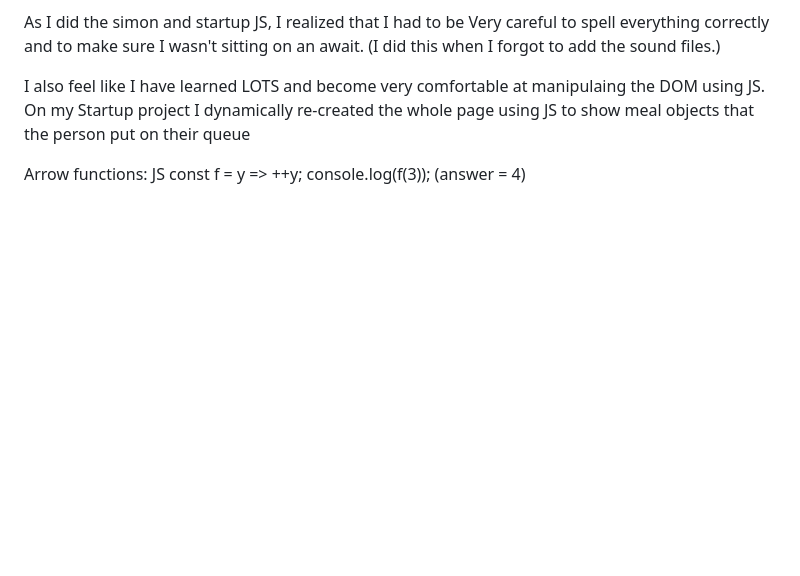
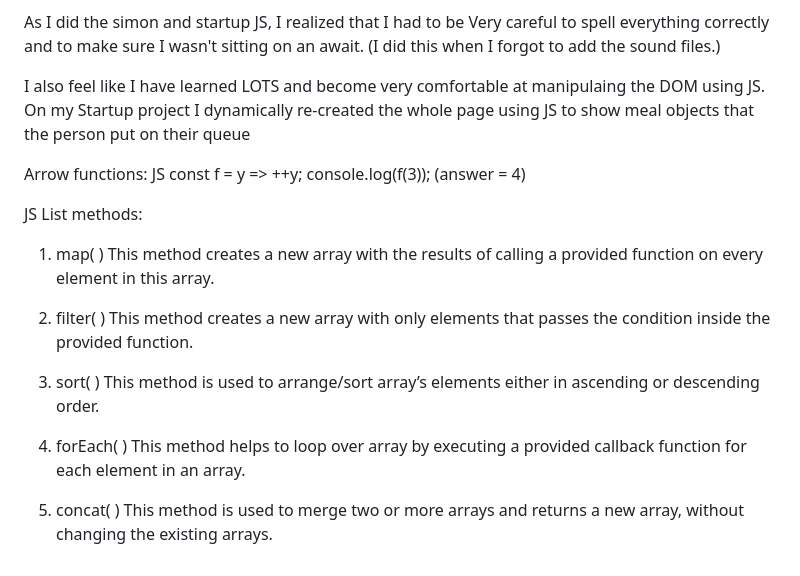
Before and after one commit to tchild1/startup, a Markdown page: README.md, the part around the change. GitHub-like rendering; blank space fills up the shorter version.

```diff
--- a/README.md
+++ b/README.md
@@ -72,3 +72,19 @@ Arrow functions:
 JS const f = y => ++y;
 console.log(f(3));
 (answer = 4)
+
+JS List methods:
+1. map( )
+This method creates a new array with the results of calling a provided function on every element in this array.
+
+2. filter( )
+This method creates a new array with only elements that passes the condition inside the provided function.
+
+3. sort( )
+This method is used to arrange/sort array’s elements either in ascending or descending order.
+
+4. forEach( )
+This method helps to loop over array by executing a provided callback function for each element in an array.
+
+5. concat( )
+This method is used to merge two or more arrays and returns a new array, without changing the existing arrays.
```
